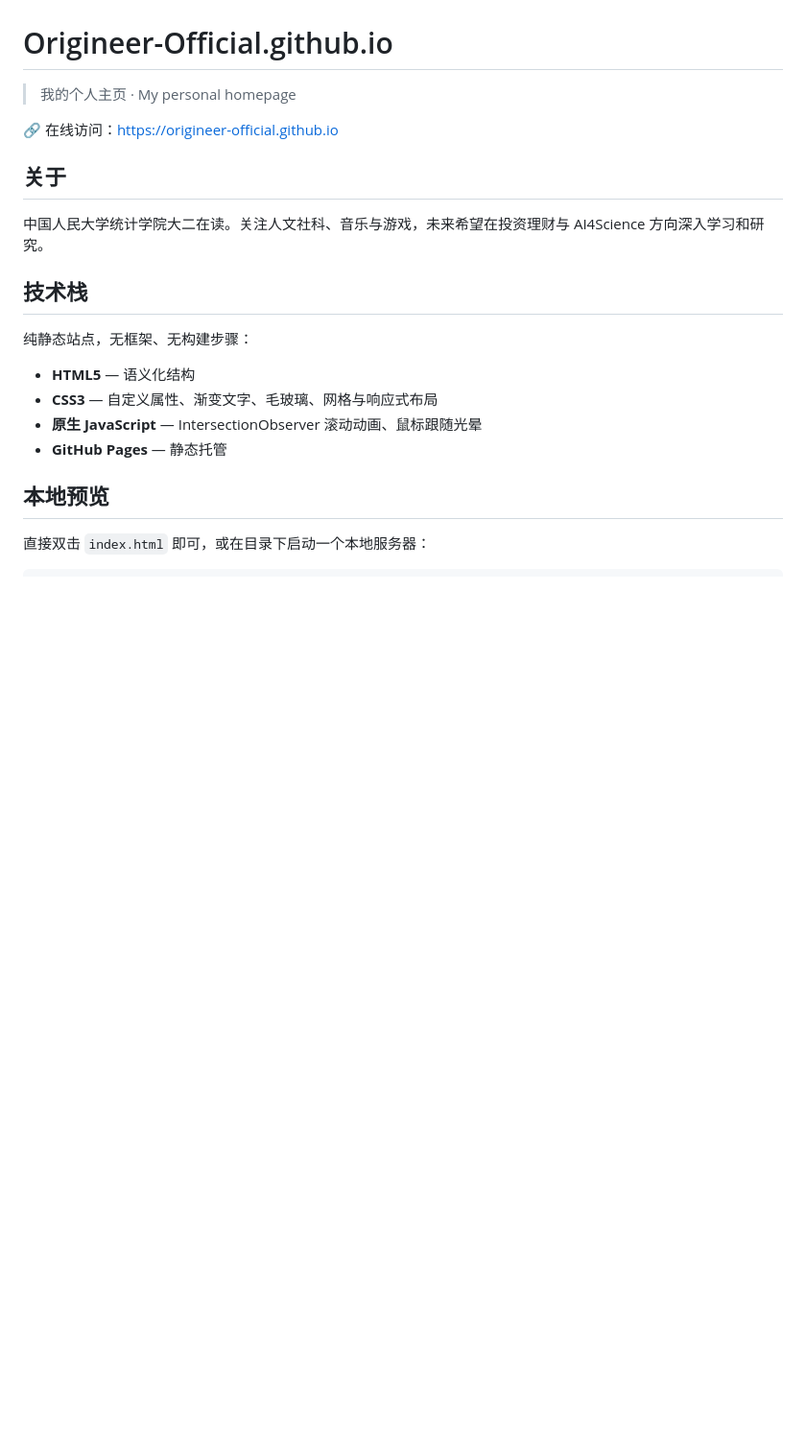
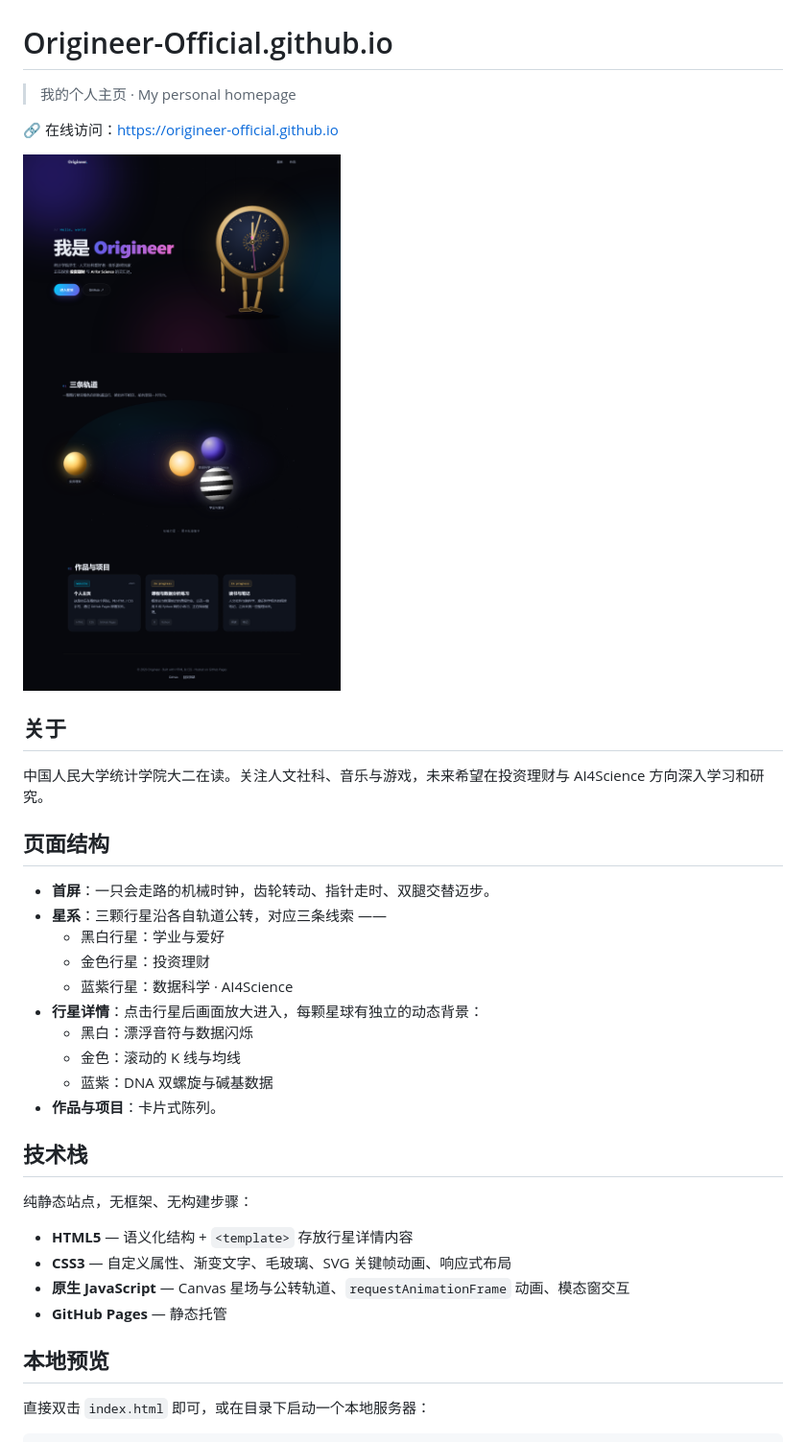
Before and after one commit to Origineer-Official/Origineer-Official.github.io, a Markdown page: README.md, the part around the change printed below. Shown: that part at 96% size. Drawn GitHub-style; pictures changed too: preview.png; blank space fills up the shorter version.

```diff
--- a/README.md
+++ b/README.md
@@ -4,17 +4,32 @@
 
 🔗 在线访问：<https://origineer-official.github.io>
 
+![主页预览](preview.png)
+
 ## 关于
 
 中国人民大学统计学院大二在读。关注人文社科、音乐与游戏，未来希望在投资理财与 AI4Science 方向深入学习和研究。
+
+## 页面结构
+
+- **首屏**：一只会走路的机械时钟，齿轮转动、指针走时、双腿交替迈步。
+- **星系**：三颗行星沿各自轨道公转，对应三条线索 ——
+  - 黑白行星：学业与爱好
+  - 金色行星：投资理财
+  - 蓝紫行星：数据科学 · AI4Science
+- **行星详情**：点击行星后画面放大进入，每颗星球有独立的动态背景：
+  - 黑白：漂浮音符与数据闪烁
+  - 金色：滚动的 K 线与均线
+  - 蓝紫：DNA 双螺旋与碱基数据
+- **作品与项目**：卡片式陈列。
 
 ## 技术栈
 
 纯静态站点，无框架、无构建步骤：
 
-- **HTML5** — 语义化结构
-- **CSS3** — 自定义属性、渐变文字、毛玻璃、网格与响应式布局
-- **原生 JavaScript** — IntersectionObserver 滚动动画、鼠标跟随光晕
+- **HTML5** — 语义化结构 + `<template>` 存放行星详情内容
+- **CSS3** — 自定义属性、渐变文字、毛玻璃、SVG 关键帧动画、响应式布局
+- **原生 JavaScript** — Canvas 星场与公转轨道、`requestAnimationFrame` 动画、模态窗交互
 - **GitHub Pages** — 静态托管
 
 ## 本地预览
```
Also changed, not shown: other parts of README.md (+8 -5 lines), 3 other files.
